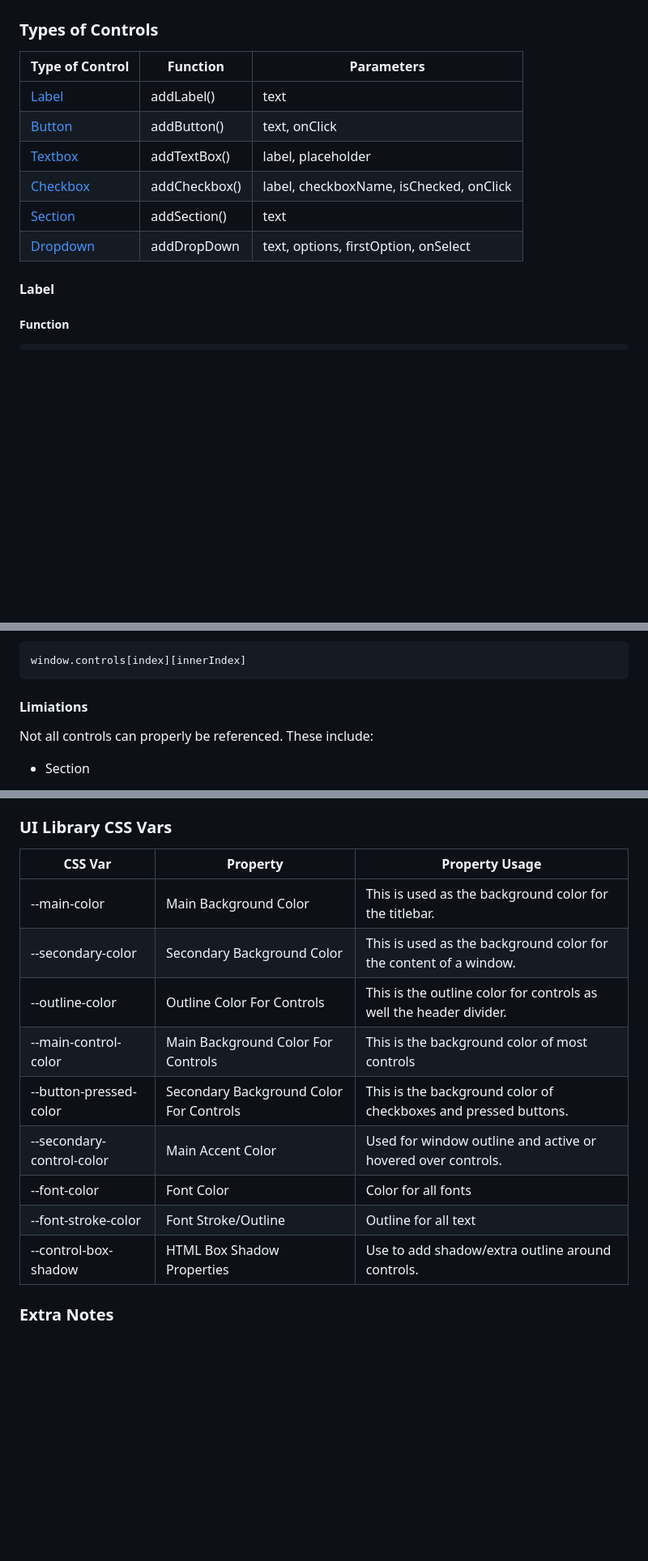
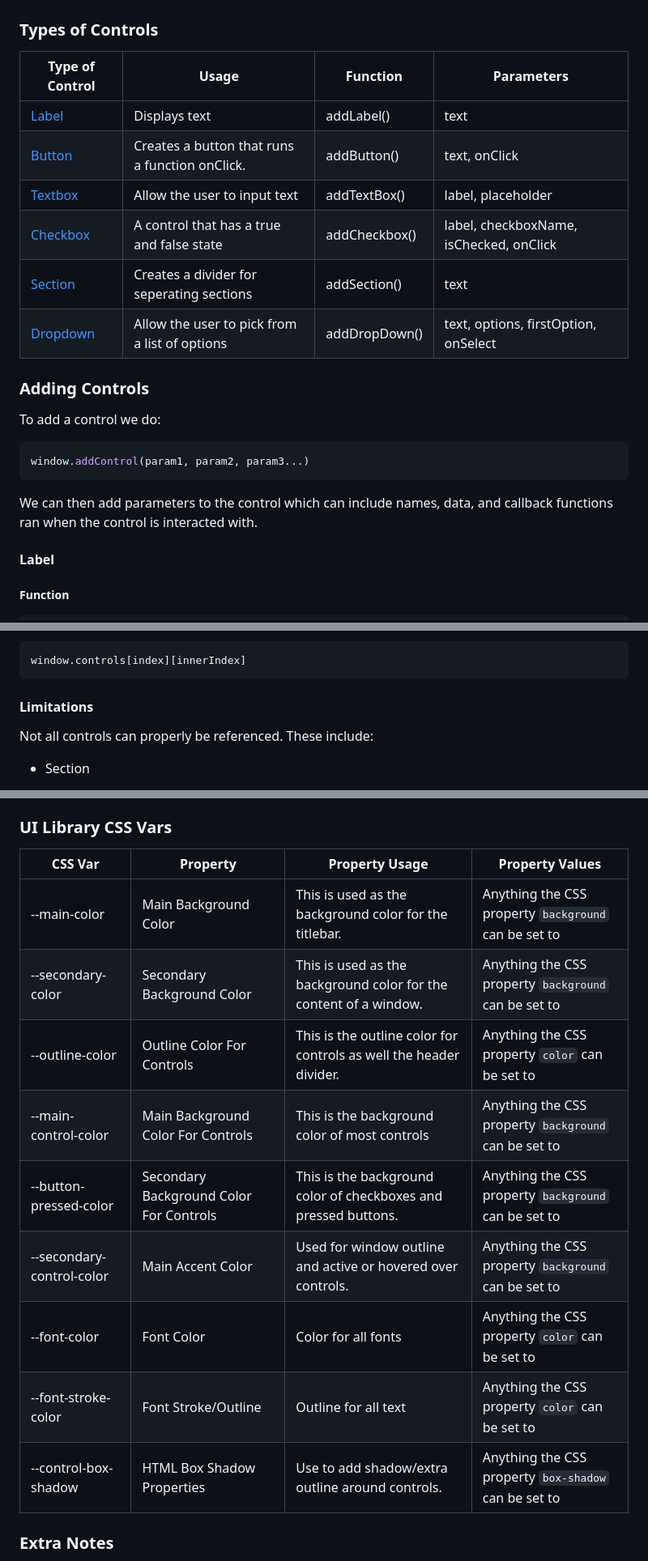
Before and after one commit to notInori/JS-UI-Library, a Markdown page: Documentation.md, 3 parts joined by grey strips. Shown at 81% size. GitHub-like rendering; blank space fills up the shorter version.

Commit message:
Fixes to documentation

````diff
--- a/Documentation.md
+++ b/Documentation.md
@@ -126,14 +126,23 @@ If you need to find the proper key value for a key. They are all listed [here](h
 
 ### Types of Controls
 
-| Type of Control       | Function      | Parameters                              |
-|-----------------------|---------------|-----------------------------------------|
-| [Label](#label)       | addLabel()    | text                                    |
-| [Button](#button)     | addButton()   | text, onClick                           |
-| [Textbox](#textbox)   | addTextBox()  | label, placeholder                      |
-| [Checkbox](#checkbox) | addCheckbox() | label, checkboxName, isChecked, onClick |
-| [Section](#section)   | addSection()  | text                                    |
-| [Dropdown](#dropdown) | addDropDown   | text, options, firstOption, onSelect    |
+| Type of Control       | Usage                                          | Function      | Parameters                              |
+|-----------------------|------------------------------------------------|---------------|-----------------------------------------|
+| [Label](#label)       | Displays text                                  | addLabel()    | text                                    |
+| [Button](#button)     | Creates a button that runs a function onClick. | addButton()   | text, onClick                           |
+| [Textbox](#textbox)   | Allow the user to input text                   | addTextBox()  | label, placeholder                      |
+| [Checkbox](#checkbox) | A control that has a true and false state      | addCheckbox() | label, checkboxName, isChecked, onClick |
+| [Section](#section)   | Creates a divider for seperating sections      | addSection()  | text                                    |
+| [Dropdown](#dropdown) | Allow the user to pick from a list of options  | addDropDown() | text, options, firstOption, onSelect    |
+
+### Adding Controls
+
+To add a control we do:
+```js
+window.addControl(param1, param2, param3...)
+```
+
+We can then add parameters to the control which can include names, data, and callback functions ran when the control is interacted with.
 
 #### Label
 ##### Function
@@ -242,7 +242,7 @@ They can be accessed like this:
 window.controls[index][innerIndex]
 ```
 
-#### Limiations
+#### Limitations
 Not all controls can properly be referenced.
 These include:
 - Section
@@ -443,17 +443,17 @@ The UI Library can be modified from the `UILibraryStyles.css` file.
 To make the UI Library easier to customize, most of the theme can be changed by just changing css vars in the `.Inori-UI-Library` class.
 
 ### UI Library CSS Vars
-| CSS Var                   | Property                                | Property Usage                                                     |
-|---------------------------|-----------------------------------------|--------------------------------------------------------------------|
-| --main-color              | Main Background Color                   | This is used as the background color for the titlebar.             |
-| --secondary-color         | Secondary Background Color              | This is used as the background color for the content of a window.  |
-| --outline-color           | Outline Color For Controls              | This is the outline color for controls as well the header divider. |
-| --main-control-color      | Main Background Color For Controls      | This is the background color of most controls                      |
-| --button-pressed-color    | Secondary Background Color For Controls | This is the background color of checkboxes and pressed buttons.    |
-| --secondary-control-color | Main Accent Color                       | Used for window outline and active or hovered over controls.       |
-| --font-color              | Font Color                              | Color for all fonts                                                |
-| --font-stroke-color       | Font Stroke/Outline                     | Outline for all text                                               |
-| --control-box-shadow      | HTML Box Shadow Properties              | Use to add shadow/extra outline around controls.                   |
+| CSS Var                   | Property                                | Property Usage                                                     | Property Values                                      |
+|---------------------------|-----------------------------------------|--------------------------------------------------------------------|------------------------------------------------------|
+| --main-color              | Main Background Color                   | This is used as the background color for the titlebar.             | Anything the CSS property `background` can be set to |
+| --secondary-color         | Secondary Background Color              | This is used as the background color for the content of a window.  | Anything the CSS property `background` can be set to |
+| --outline-color           | Outline Color For Controls              | This is the outline color for controls as well the header divider. | Anything the CSS property `color` can be set to      |
+| --main-control-color      | Main Background Color For Controls      | This is the background color of most controls                      | Anything the CSS property `background` can be set to |
+| --button-pressed-color    | Secondary Background Color For Controls | This is the background color of checkboxes and pressed buttons.    | Anything the CSS property `background` can be set to |
+| --secondary-control-color | Main Accent Color                       | Used for window outline and active or hovered over controls.       | Anything the CSS property `background` can be set to |
+| --font-color              | Font Color                              | Color for all fonts                                                | Anything the CSS property `color` can be set to      |
+| --font-stroke-color       | Font Stroke/Outline                     | Outline for all text                                               | Anything the CSS property `color` can be set to      |
+| --control-box-shadow      | HTML Box Shadow Properties              | Use to add shadow/extra outline around controls.                   | Anything the CSS property `box-shadow` can be set to |
 
 ### Extra Notes
 `--text-hint-color` is used to add stroking/outline to fonts. You can set this to transparent to remove it, but it's recommended to leave as is.
````
Also changed, not shown: other parts of Documentation.md (+1 -10 lines).
